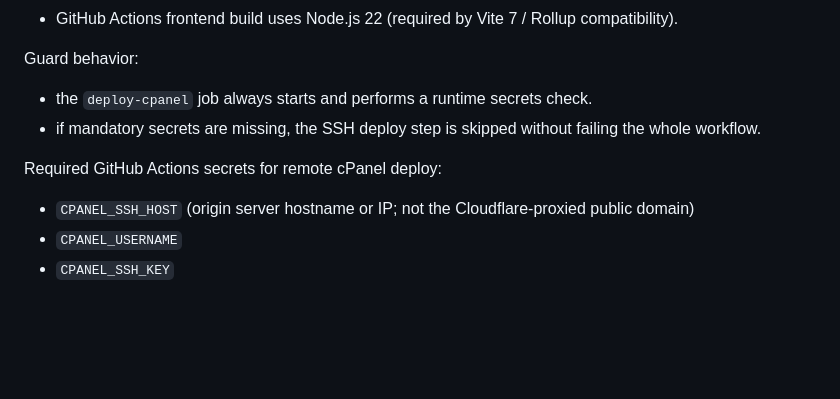
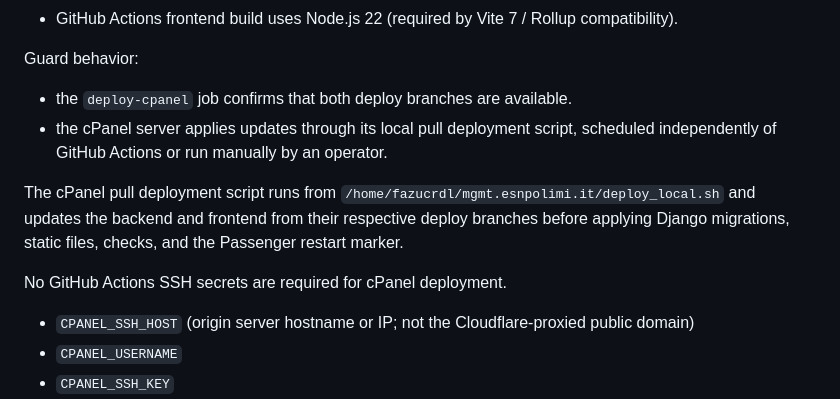
Before and after one commit to esnpolimi/mgmt, a Markdown page: Project Documentation/00_OVERVIEW.md, the part around the change. Drawn GitHub-style; blank space fills up the shorter version.

Commit message:
Fixing deploy production

```diff
--- a/Project Documentation/00_OVERVIEW.md
+++ b/Project Documentation/00_OVERVIEW.md
@@ -213,10 +213,12 @@ Frontend CI runtime requirement:
 
 Guard behavior:
 
-- the `deploy-cpanel` job always starts and performs a runtime secrets check.
-- if mandatory secrets are missing, the SSH deploy step is skipped without failing the whole workflow.
+- the `deploy-cpanel` job confirms that both deploy branches are available.
+- the cPanel server applies updates through its local pull deployment script, scheduled independently of GitHub Actions or run manually by an operator.
 
-Required GitHub Actions secrets for remote cPanel deploy:
+The cPanel pull deployment script runs from `/home/fazucrdl/mgmt.esnpolimi.it/deploy_local.sh` and updates the backend and frontend from their respective deploy branches before applying Django migrations, static files, checks, and the Passenger restart marker.
+
+No GitHub Actions SSH secrets are required for cPanel deployment.
 
 - `CPANEL_SSH_HOST` (origin server hostname or IP; not the Cloudflare-proxied public domain)
 - `CPANEL_USERNAME`
```
